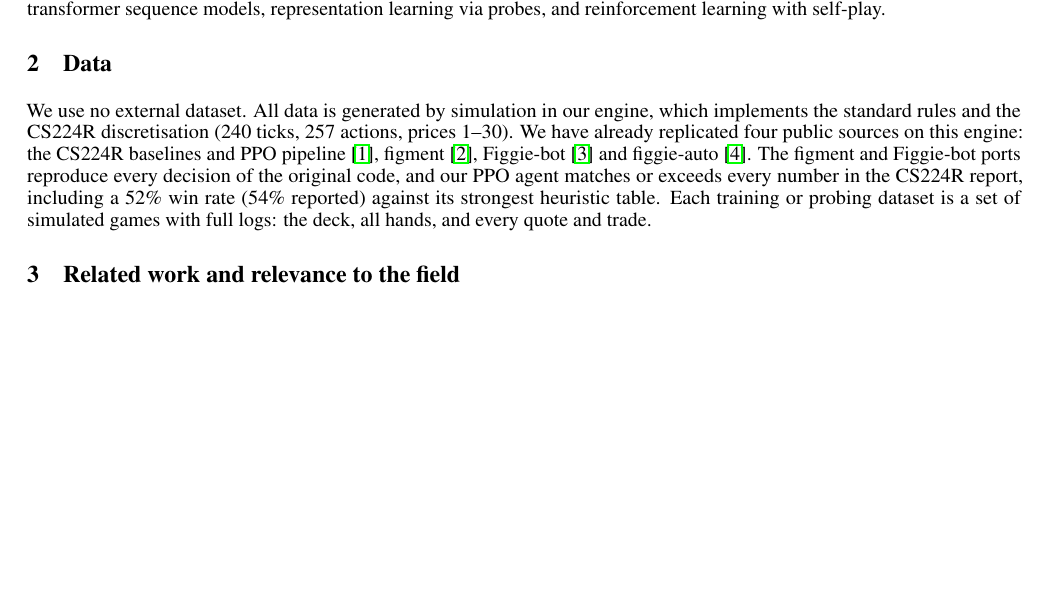
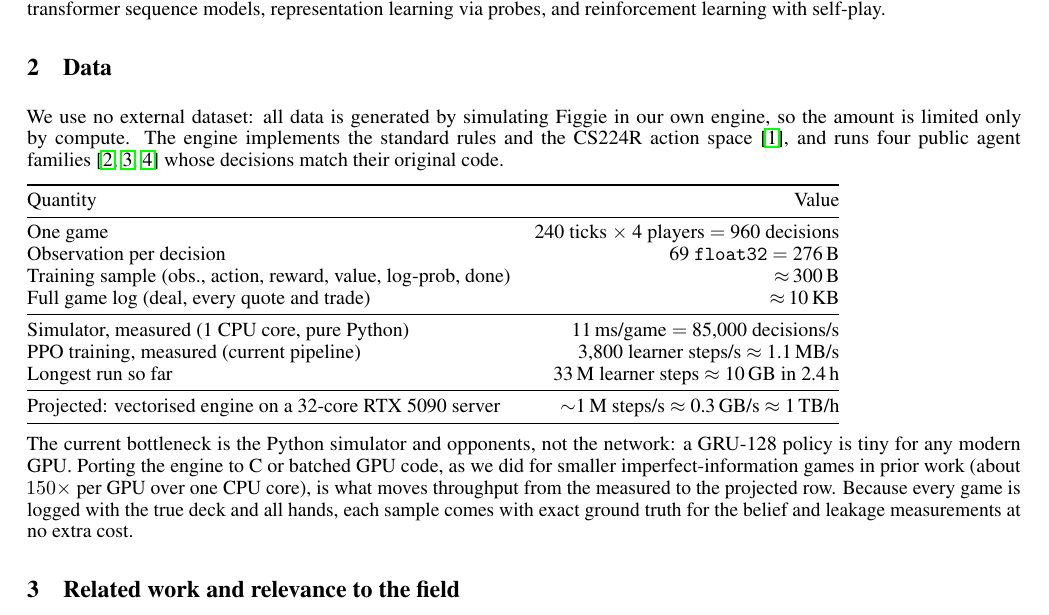
Before and after one commit to nicholaseruplarsen/figgie-rl, a LaTeX document (proposals/figgie_proposal.tex): part of page 2 of 4, cut so that both start at the same text, the shorter picture padded with empty space. Compiled offline with pdfLaTeX.

Commit message:
Figgie proposal: throughput-focused Data section; drop viewpoint label

```diff
--- a/proposals/figgie_proposal.tex
+++ b/proposals/figgie_proposal.tex
@@ -64,10 +64,26 @@ Elo and profit against a fixed field are the only metrics reported for Figgie ag
 Figgie is a clean testbed for a central open question in reinforcement learning under partial observability: does an agent trained only on reward learn to infer hidden state, and to infer it from \emph{other agents' behaviour}? Strong agents for imperfect-information games such as DeepStack~\cite{deepstack} and Pluribus~\cite{pluribus} sidestep the question by computing beliefs explicitly; model-free agents with memory are expected to learn them implicitly, but this is rarely checked, because in poker or StarCraft the exact belief is unknown or intractable. In Figgie it is exact: the 12-deck posterior from any set of cards is a closed-form sum, and the simulator records the true deck and every hand. Figgie also has the multi-agent twist that every action is a signal: an agent that learns to read others' trades should also learn that its own trades are read, and exploitability, the standard robustness measure, has no closed form in a four-player general-sum game. The study exercises the core of the course: recurrent and transformer sequence models, representation learning via probes, and reinforcement learning with self-play.
 
 \section{Data}
-We use no external dataset. All data is generated by simulation in our engine, which implements the standard rules and the CS224R discretisation (240 ticks, 257 actions, prices 1--30).
-We have already replicated four public sources on this engine: the CS224R baselines and PPO pipeline~\cite{cs224r}, figment~\cite{figment}, Figgie-bot~\cite{figgiebot} and figgie-auto~\cite{figgieauto}.
-The figment and Figgie-bot ports reproduce every decision of the original code, and our PPO agent matches or exceeds every number in the CS224R report, including a 52\% win rate (54\% reported) against its strongest heuristic table.
-Each training or probing dataset is a set of simulated games with full logs: the deck, all hands, and every quote and trade.
+We use no external dataset: all data is generated by simulating Figgie in our own engine, so the amount is limited only by compute. The engine implements the standard rules and the CS224R action space~\cite{cs224r}, and runs four public agent families~\cite{figment,figgiebot,figgieauto} whose decisions match their original code.
+
+\begin{tabular}{@{}lr@{}}
+\toprule
+Quantity & Value \\
+\midrule
+One game & 240 ticks $\times$ 4 players $=$ 960 decisions \\
+Observation per decision & 69 \texttt{float32} $=$ 276\,B \\
+Training sample (obs., action, reward, value, log-prob, done) & $\approx$\,300\,B \\
+Full game log (deal, every quote and trade) & $\approx$\,10\,KB \\
+\midrule
+Simulator, measured (1 CPU core, pure Python) & 11\,ms/game $=$ 85{,}000 decisions/s \\
+PPO training, measured (current pipeline) & 3{,}800 learner steps/s $\approx$ 1.1\,MB/s \\
+Longest run so far & 33\,M learner steps $\approx$ 10\,GB in 2.4\,h \\
+\midrule
+Projected: vectorised engine on a 32-core RTX~5090 server & $\sim$1\,M steps/s $\approx$ 0.3\,GB/s $\approx$ 1\,TB/h \\
+\bottomrule
+\end{tabular}
+
+The current bottleneck is the Python simulator and opponents, not the network: a GRU-128 policy is tiny for any modern GPU. Porting the engine to C or batched GPU code, as we did for smaller imperfect-information games in prior work (about $150\times$ per GPU over one CPU core), is what moves throughput from the measured to the projected row. Because every game is logged with the true deck and all hands, each sample comes with exact ground truth for the belief and leakage measurements at no extra cost.
 
 \section{Related work and relevance to the field}
 \textbf{Market microstructure.} Kyle~\cite{kyle} and Glosten--Milgrom~\cite{glosten} model how informed traders' orders reveal private information and how market makers protect themselves against it. Those models assume rational agents with known strategies. We measure revelation and leakage for learned and heuristic agents in a market where ground truth is exact, which is impossible on real exchanges.
```
Also changed, not shown: proposals/figgie_proposal.pdf, proposals/figgie_snapshot.png, results/game_snapshot.png, 1 other file.
